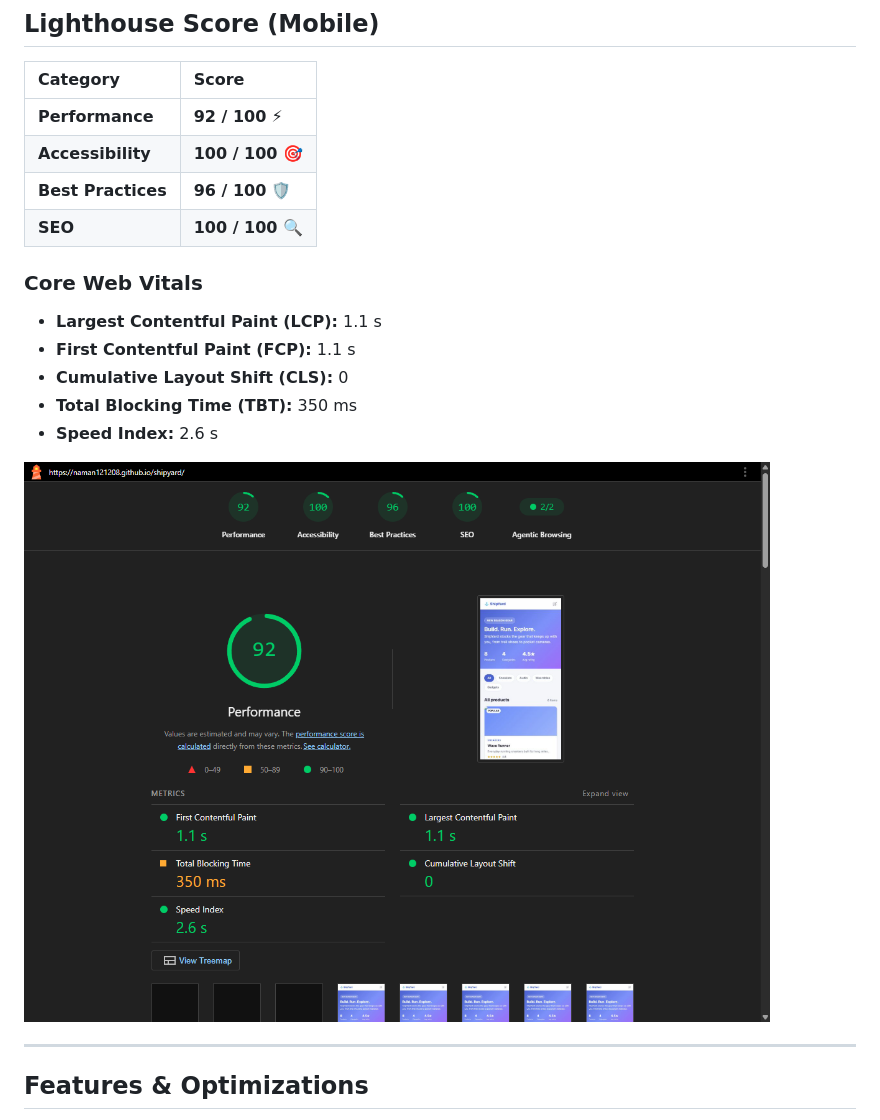
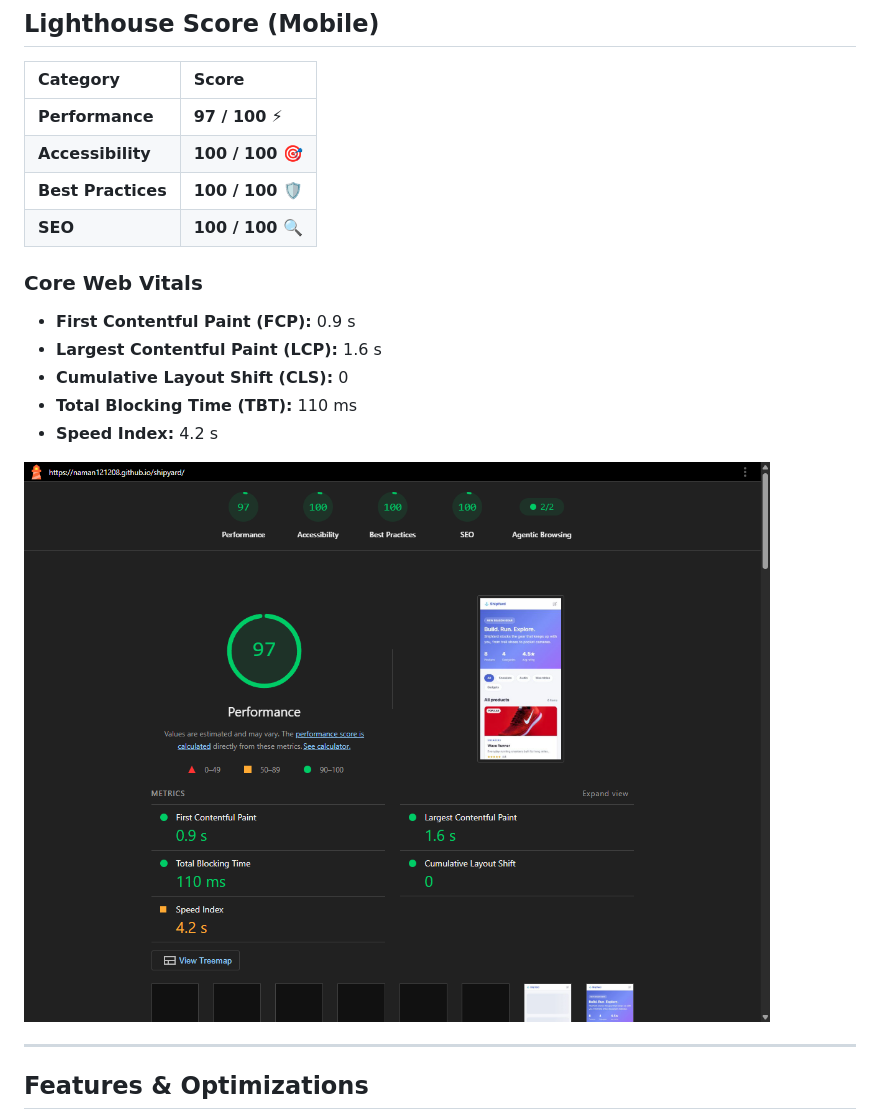
Before and after one commit to NAMAN121208/shipyard, a Markdown page: README.md, the part around the change. Rendered like a GitHub page; pictures changed too: docs/lighthouse.png.

Commit message:
docs: update Lighthouse score to 97 and refresh report screenshot

```diff
--- a/README.md
+++ b/README.md
@@ -10,17 +10,17 @@ A high-performance product-catalog storefront built from scratch with **Next.js
 
 | Category | Score |
 | :--- | :--- |
-| **Performance** | **92 / 100** ⚡ |
+| **Performance** | **97 / 100** ⚡ |
 | **Accessibility** | **100 / 100** 🎯 |
-| **Best Practices** | **96 / 100** 🛡️ |
+| **Best Practices** | **100 / 100** 🛡️ |
 | **SEO** | **100 / 100** 🔍 |
 
 ### Core Web Vitals
-- **Largest Contentful Paint (LCP):** 1.1 s
-- **First Contentful Paint (FCP):** 1.1 s
+- **First Contentful Paint (FCP):** 0.9 s
+- **Largest Contentful Paint (LCP):** 1.6 s
 - **Cumulative Layout Shift (CLS):** 0
-- **Total Blocking Time (TBT):** 350 ms
-- **Speed Index:** 2.6 s
+- **Total Blocking Time (TBT):** 110 ms
+- **Speed Index:** 4.2 s
 
 ![Lighthouse Performance Report](./docs/lighthouse.png)
 
```
